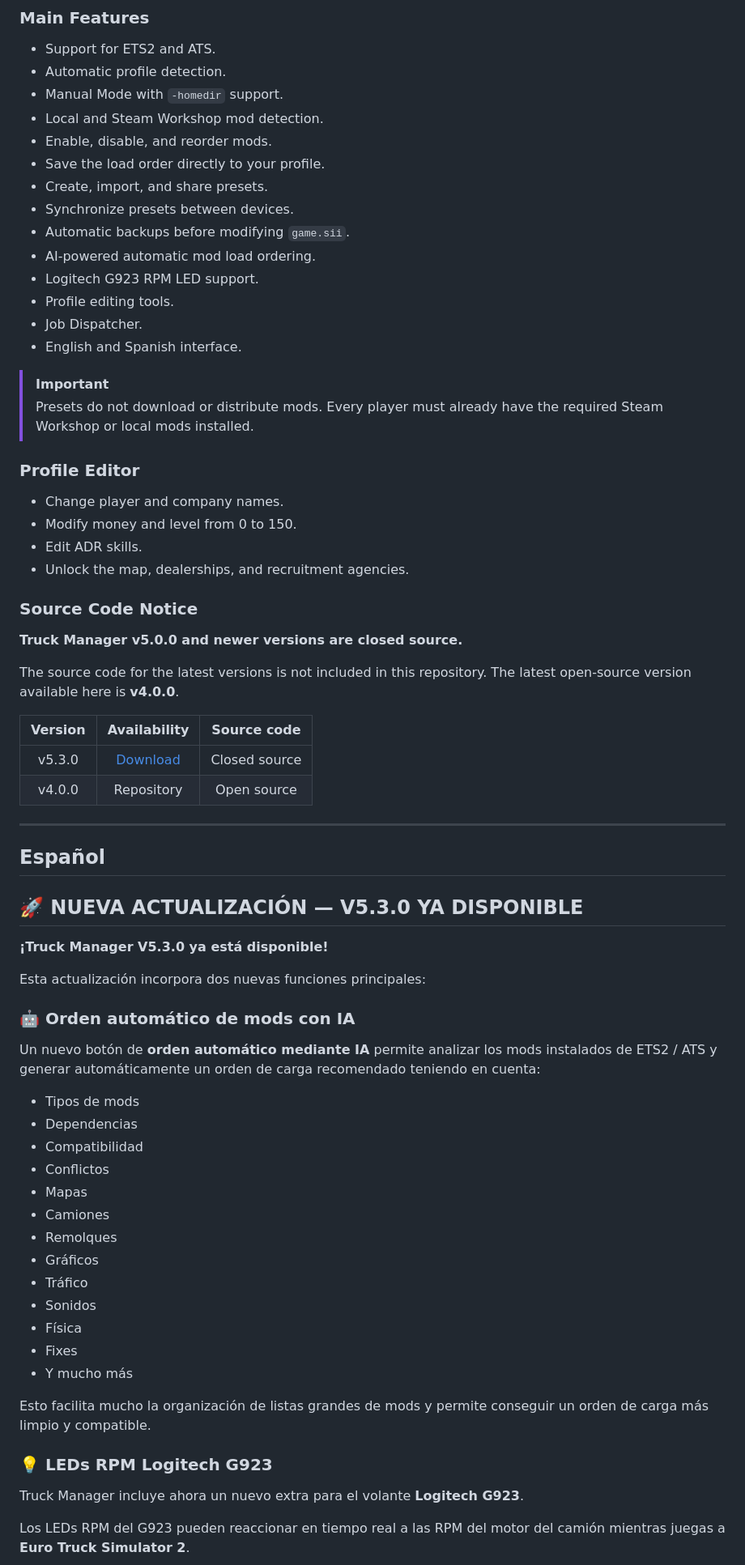
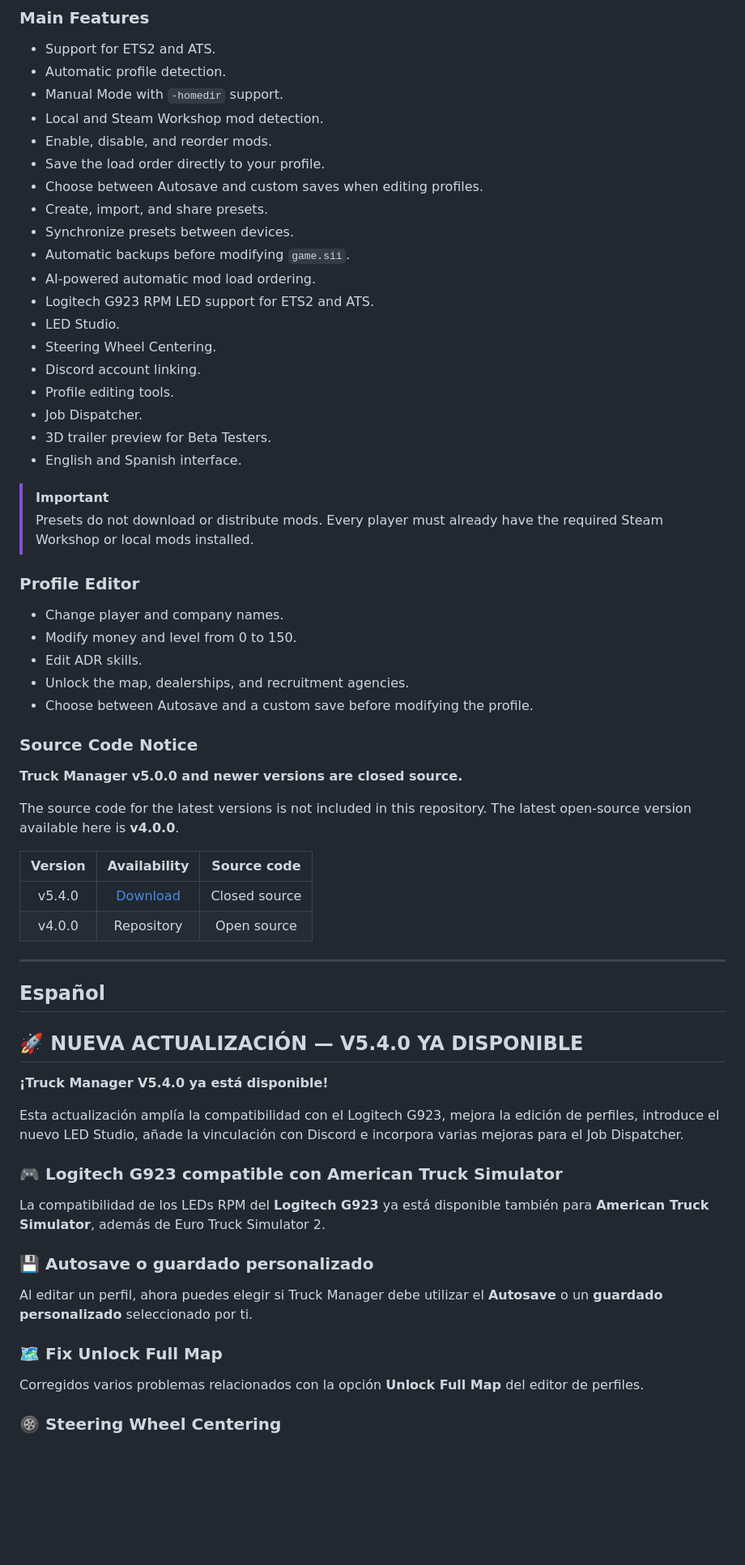
Before and after one commit to cortexstudiosinfo/ETS2-MOD-MANAGER-UI, a Markdown page: README.md, the part around one of its changes. Shown at 81% size. GitHub-like rendering; blank space fills up the shorter version.

```diff
--- a/README.md
+++ b/README.md
@@ -72,13 +93,18 @@ Organize your mods, save their load order as a preset, and share it with other p
 * Local and Steam Workshop mod detection.
 * Enable, disable, and reorder mods.
 * Save the load order directly to your profile.
+* Choose between Autosave and custom saves when editing profiles.
 * Create, import, and share presets.
 * Synchronize presets between devices.
 * Automatic backups before modifying `game.sii`.
 * AI-powered automatic mod load ordering.
-* Logitech G923 RPM LED support.
+* Logitech G923 RPM LED support for ETS2 and ATS.
+* LED Studio.
+* Steering Wheel Centering.
+* Discord account linking.
 * Profile editing tools.
 * Job Dispatcher.
+* 3D trailer preview for Beta Testers.
 * English and Spanish interface.
 
 > [!IMPORTANT]
@@ -90,6 +116,7 @@ Organize your mods, save their load order as a preset, and share it with other p
 * Modify money and level from 0 to 150.
 * Edit ADR skills.
 * Unlock the map, dealerships, and recruitment agencies.
+* Choose between Autosave and a custom save before modifying the profile.
 
 ### Source Code Notice
 
@@ -99,42 +126,30 @@ The source code for the latest versions is not included in this repository. The
 
 | Version |                                  Availability                                 |  Source code  |
 | :-----: | :---------------------------------------------------------------------------: | :-----------: |
-|  v5.3.0 | [Download](https://github.com/cortexstudiosinfo/ETS2-MOD-MANAGER-UI/releases) | Closed source |
+|  v5.4.0 | [Download](https://github.com/cortexstudiosinfo/ETS2-MOD-MANAGER-UI/releases) | Closed source |
 |  v4.0.0 |                                   Repository                                  |  Open source  |
 
 ---
 
 ## Español
 
-## 🚀 NUEVA ACTUALIZACIÓN — V5.3.0 YA DISPONIBLE
+## 🚀 NUEVA ACTUALIZACIÓN — V5.4.0 YA DISPONIBLE
 
-**¡Truck Manager V5.3.0 ya está disponible!**
+**¡Truck Manager V5.4.0 ya está disponible!**
 
-Esta actualización incorpora dos nuevas funciones principales:
+Esta actualización amplía la compatibilidad con el Logitech G923, mejora la edición de perfiles, introduce el nuevo LED Studio, añade la vinculación con Discord e incorpora varias mejoras para el Job Dispatcher.
 
-### 🤖 Orden automático de mods con IA
+### 🎮 Logitech G923 compatible con American Truck Simulator
 
-Un nuevo botón de **orden automático mediante IA** permite analizar los mods instalados de ETS2 / ATS y generar automáticamente un orden de carga recomendado teniendo en cuenta:
+La compatibilidad de los LEDs RPM del **Logitech G923** ya está disponible también para **American Truck Simulator**, además de Euro Truck Simulator 2.
 
-* Tipos de mods
-* Dependencias
-* Compatibilidad
-* Conflictos
-* Mapas
-* Camiones
-* Remolques
-* Gráficos
-* Tráfico
-* Sonidos
-* Física
-* Fixes
-* Y mucho más
+### 💾 Autosave o guardado personalizado
 
-Esto facilita mucho la organización de listas grandes de mods y permite conseguir un orden de carga más limpio y compatible.
+Al editar un perfil, ahora puedes elegir si Truck Manager debe utilizar el **Autosave** o un **guardado personalizado** seleccionado por ti.
 
-### 💡 LEDs RPM Logitech G923
+### 🗺️ Fix Unlock Full Map
 
-Truck Manager incluye ahora un nuevo extra para el volante **Logitech G923**.
+Corregidos varios problemas relacionados con la opción **Unlock Full Map** del editor de perfiles.
 
-Los LEDs RPM del G923 pueden reaccionar en tiempo real a las RPM del motor del camión mientras juegas a **Euro Truck Simulator 2**.
+### 🛞 Steering Wheel Centering
 
```
Also changed, not shown: other parts of README.md (+91 -31 lines).
